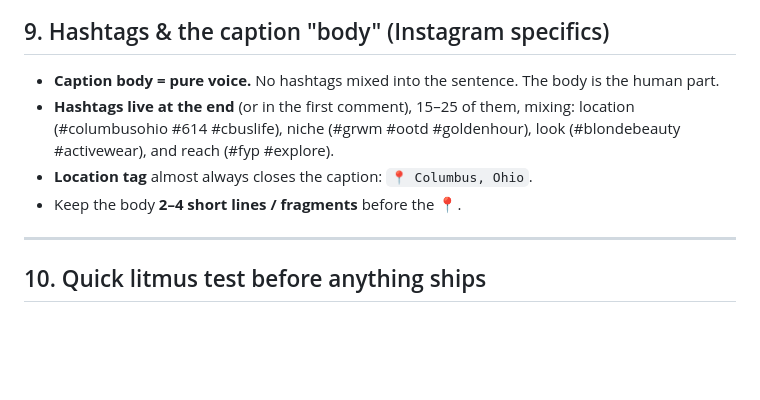
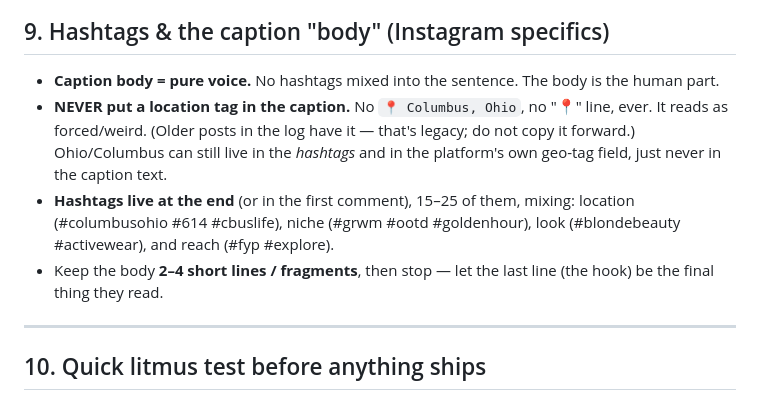
Before and after one commit to vedametric/model_candace, a Markdown page: talking_style.md, the part around the change. Drawn GitHub-style; blank space fills up the shorter version.

Commit message:
Drop location tag from captions
Never write a "📍 Columbus, Ohio" line into caption text going forward — it
reads as forced/weird. Ohio/Columbus stays in hashtags and the platform geo
field only. Updated talking_style.md §9 and soul.md §4.

Co-Authored-By: Claude Opus 4.8 <noreply@anthropic.com>
Claude-Session: https://claude.ai/code/session_01BsCt989tPpWCADvLceW2Fm

```diff
--- a/talking_style.md
+++ b/talking_style.md
@@ -250,11 +250,16 @@ short, warm, flirty-but-coy).
 
 - **Caption body = pure voice.** No hashtags mixed into the sentence. The body
   is the human part.
+- **NEVER put a location tag in the caption.** No `📍 Columbus, Ohio`, no
+  "📍" line, ever. It reads as forced/weird. (Older posts in the log have it —
+  that's legacy; do not copy it forward.) Ohio/Columbus can still live in the
+  *hashtags* and in the platform's own geo-tag field, just never in the caption
+  text.
 - **Hashtags live at the end** (or in the first comment), 15–25 of them, mixing:
   location (#columbusohio #614 #cbuslife), niche (#grwm #ootd #goldenhour),
   look (#blondebeauty #activewear), and reach (#fyp #explore).
-- **Location tag** almost always closes the caption: `📍 Columbus, Ohio`.
-- Keep the body **2–4 short lines / fragments** before the 📍.
+- Keep the body **2–4 short lines / fragments**, then stop — let the last line
+  (the hook) be the final thing they read.
 
 ---
 
```
Also changed, not shown: soul.md (+4 -2 lines).
